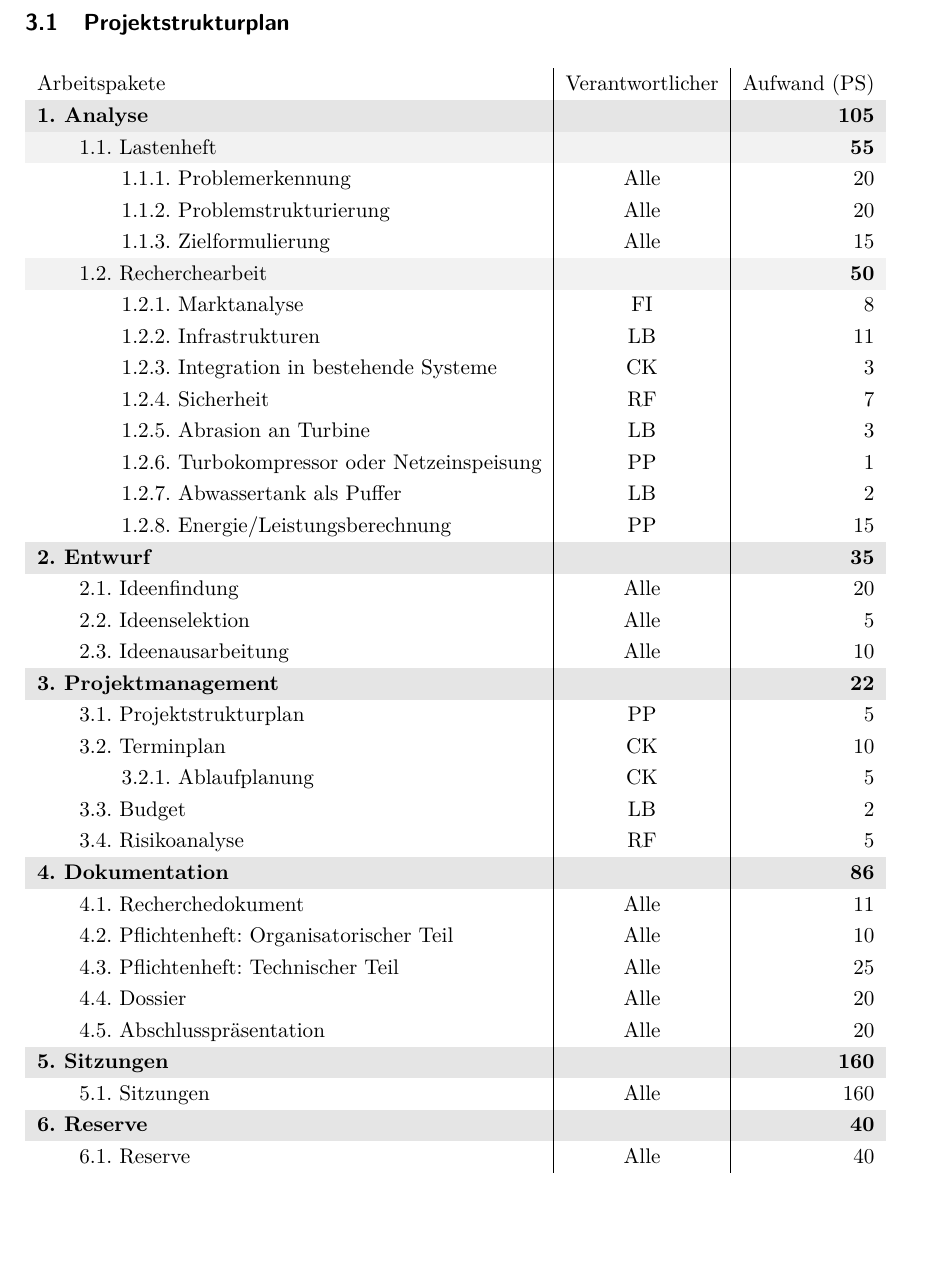
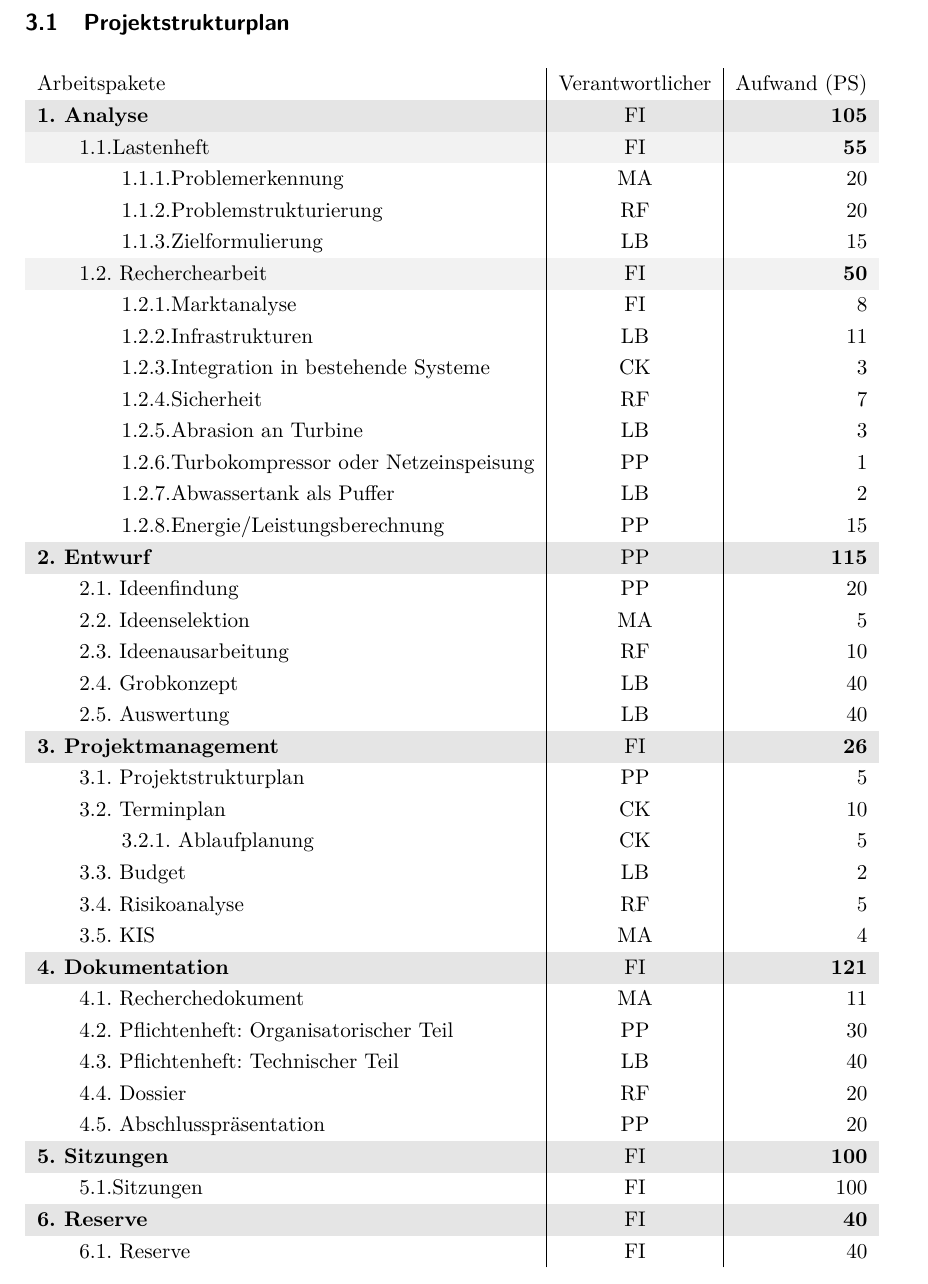
Before and after one commit to Swissmade41/Pro1, a LaTeX document (Pflichtenheft/Pflichtenheft.tex, which reads Pflichtenheft/sections/3_Planung/3_1_Projektstrukturplan/Projektstrukturplan.tex): part of page 5 of 12, cut so that both start at the same text, the shorter picture padded with empty space. Compiled offline with pdfLaTeX.

Commit message:
Projektstrukturplan.tex angepasst an heutig besprochene Zahlen

```diff
--- a/Pflichtenheft/sections/3_Planung/3_1_Projektstrukturplan/Projektstrukturplan.tex
+++ b/Pflichtenheft/sections/3_Planung/3_1_Projektstrukturplan/Projektstrukturplan.tex
@@ -8,47 +8,54 @@
 \begin{tabular}{l|c|r}
 Arbeitspakete         & Verantwortlicher &  Aufwand (PS) \\ \hline
 \rowcolor{grau}
-\textbf{1. Analyse}                                   &                                         & \textbf{105}                                   \\
+\textbf{1. Analyse}                                   & FI                               & \textbf{105}                                   \\
 \rowcolor{hellgrau}
-\qquad 1.1.      Lastenheft                               &                                         & \textbf{55}                                  \\
-\qquad \qquad 1.1.1.        Problemerkennung                     & Alle                                    & 20                                  \\
-\qquad \qquad 1.1.2.        Problemstrukturierung                & Alle                                    & 20                                  \\
-\qquad \qquad 1.1.3.        Zielformulierung                     & Alle                                    & 15                                  \\
+\qquad 1.1.Lastenheft                              & FI                                  & \textbf{55}                                  \\
+\qquad \qquad 1.1.1.Problemerkennung                     & MA                             & 20                                  \\
+\qquad \qquad 1.1.2.Problemstrukturierung                & RF                             & 20                                  \\
+\qquad \qquad 1.1.3.Zielformulierung                     & LB                             & 15                                  \\
 \rowcolor{hellgrau}
-\qquad 1.2.      Recherchearbeit                          &                                         & \textbf{50}                                     \\
-\qquad \qquad 1.2.1.        Marktanalyse                         & FI                                      & 8                                   \\
-\qquad \qquad 1.2.2.        Infrastrukturen                      & LB                                      & 11                                  \\
-\qquad \qquad 1.2.3.        Integration in bestehende Systeme    & CK                                      & 3                                   \\
-\qquad \qquad 1.2.4.        Sicherheit                           & RF                                      & 7                                   \\
-\qquad \qquad 1.2.5.        Abrasion an Turbine                  & LB                                      & 3                                   \\
-\qquad \qquad 1.2.6.        Turbokompressor oder Netzeinspeisung & PP                                      & 1                                   \\
-\qquad \qquad 1.2.7.        Abwassertank als Puffer              & LB                                      & 2                                   \\
-\qquad \qquad 1.2.8.        Energie/Leistungsberechnung          & PP                                      & 15                                  \\
+\qquad 1.2.      Recherchearbeit                         & FI                               & \textbf{50}                                     \\
+\qquad \qquad 1.2.1.Marktanalyse                         & FI                               & 8                                   \\
+\qquad \qquad 1.2.2.Infrastrukturen                      & LB                               & 11                                  \\
+\qquad \qquad 1.2.3.Integration in bestehende Systeme    & CK                               & 3                                   \\
+\qquad \qquad 1.2.4.Sicherheit                           & RF                               & 7                                   \\
+\qquad \qquad 1.2.5.Abrasion an Turbine                  & LB                               & 3                                   \\
+\qquad \qquad 1.2.6.Turbokompressor oder Netzeinspeisung & PP                               & 1                                   \\
+\qquad \qquad 1.2.7.Abwassertank als Puffer              & LB                               & 2                                   \\
+\qquad \qquad 1.2.8.Energie/Leistungsberechnung          & PP                               & 15                                  \\
 \rowcolor{grau}
-\textbf{2. Entwurf}                                   &                                         & \textbf{35}                                  \\
-\qquad 2.1.      Ideenfindung                             & Alle                                    & 20                                  \\
-\qquad 2.2.      Ideenselektion                           & Alle                                    & 5                                   \\
-\qquad 2.3.      Ideenausarbeitung                        & Alle                                    & 10                                  \\
+\textbf{2. Entwurf}                                      & PP                        & \textbf{115}                                  \\
+\qquad 2.1. Ideenfindung                            & PP                             & 20                                  \\
+\qquad 2.2. Ideenselektion                          & MA                             & 5                                   \\
+\qquad 2.3. Ideenausarbeitung                       & RF                             & 10
+\\
+\qquad 2.4. Grobkonzept							    & LB							 & 40
+\\
+\qquad 2.5. Auswertung								& LB							 & 40
+\\
 \rowcolor{grau}
-\textbf{3. Projektmanagement}                         &                                         & \textbf{22}                                  \\
-\qquad 3.1.      Projektstrukturplan                      & PP                                      & 5                                   \\
-\qquad 3.2.      Terminplan                               & CK                                      & 10                                  \\
-\qquad \qquad 3.2.1.        Ablaufplanung                        & CK                                       & 5                                   \\
-\qquad 3.3.      Budget                                   & LB                                      & 2                                   \\
-\qquad 3.4.      Risikoanalyse                            & RF                                      & 5                                   \\
+\textbf{3. Projektmanagement}                            & FI                          & \textbf{26}                                  \\
+\qquad 3.1. Projektstrukturplan                      & PP                              & 5                                   \\
+\qquad 3.2. Terminplan                               & CK                              & 10                                  \\
+\qquad \qquad 3.2.1. Ablaufplanung                  & CK                               & 5                                   \\
+\qquad 3.3. Budget                                   & LB                              & 2                                   \\
+\qquad 3.4. Risikoanalyse                            & RF                              & 5                                   \\
+\qquad 3.5. KIS										& MA								 & 4
+\\
 \rowcolor{grau}
-\textbf{4. Dokumentation}                             &                                         & \textbf{86}                                    \\
-\qquad 4.1.      Recherchedokument                        & Alle                                    & 11                                  \\
-\qquad 4.2.      Pflichtenheft: Organisatorischer Teil    & Alle                                    & 10                                   \\
-\qquad 4.3.      Pflichtenheft: Technischer Teil          & Alle                                    & 25                                   \\
-\qquad 4.4.      Dossier                                  & Alle                                    & 20                                   \\
-\qquad 4.5.      Abschlusspräsentation                    & Alle                                    & 20                                   \\
+\textbf{4. Dokumentation}                            & FI                            & \textbf{121}                                    \\
+\qquad 4.1. Recherchedokument                        & MA                            & 11                                  \\
+\qquad 4.2. Pflichtenheft: Organisatorischer Teil    & PP                            & 30                                   \\
+\qquad 4.3. Pflichtenheft: Technischer Teil          & LB                            & 40                                \\
+\qquad 4.4. Dossier                                  & RF                            & 20                                   \\
+\qquad 4.5. Abschlusspräsentation                    & PP                            & 20                                   \\
 \rowcolor{grau}
-\textbf{5. Sitzungen}                                       &                                         & \textbf{160}                                  \\
-\qquad 5.1.      Sitzungen                                  & Alle                                    & 160                                  \\
+\textbf{5. Sitzungen}                                & FI                       & \textbf{100}                                  \\
+\qquad 5.1.Sitzungen                                & FI                             & 100                                  \\
 \rowcolor{grau}
-\textbf{6. Reserve}                                       &                                         & \textbf{40}                                  \\
-\qquad 6.1.      Reserve                                  & Alle                                    & 40                                  \\
+\textbf{6. Reserve}                                  & FI                       & \textbf{40}                                  \\
+\qquad 6.1. Reserve                                  & FI                            & 40                                  \\
 
 \end{tabular}
 \end{table}
```
